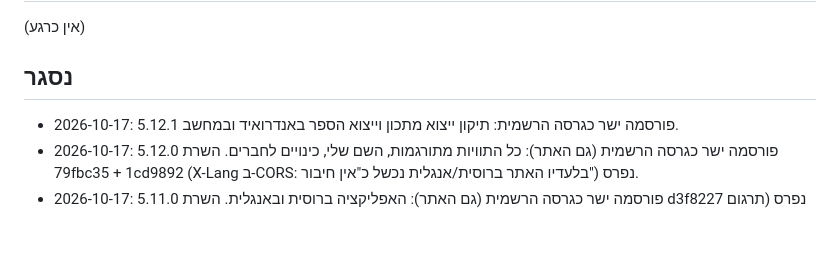
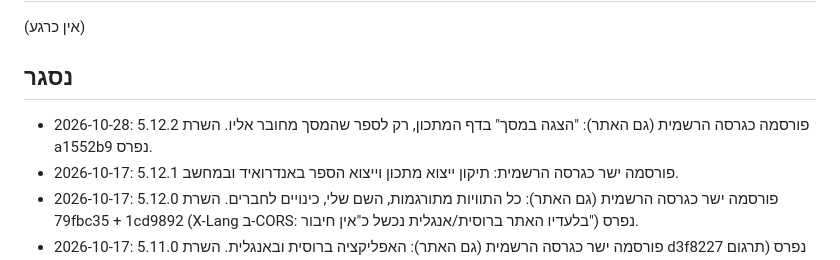
Before and after one commit to alex99ka/recipe-book, a Markdown page: TASKS.md, the part around the change. Drawn GitHub-style; blank space fills up the shorter version.

Commit message:
TASKS: 5.12.2 released
Co-Authored-By: Claude Opus 5.5 <noreply@anthropic.com>

```diff
--- a/TASKS.md
+++ b/TASKS.md
@@ -9,6 +9,7 @@
 (אין כרגע)
 
 ## נסגר
+- 2026-10-28: 5.12.2 פורסמה כגרסה הרשמית (גם האתר): "הצגה במסך" בדף המתכון, רק לספר שהמסך מחובר אליו. השרת a1552b9 נפרס.
 - 2026-10-17: 5.12.1 פורסמה ישר כגרסה הרשמית: תיקון ייצוא מתכון וייצוא הספר באנדרואיד ובמחשב.
 - 2026-10-17: 5.12.0 פורסמה ישר כגרסה הרשמית (גם האתר): כל התוויות מתורגמות, השם שלי, כינויים לחברים. השרת 79fbc35 + 1cd9892 (X-Lang ב-CORS: בלעדיו האתר ברוסית/אנגלית נכשל כ"אין חיבור") נפרס.
 - 2026-10-17: 5.11.0 פורסמה ישר כגרסה הרשמית (גם האתר): האפליקציה ברוסית ובאנגלית. השרת d3f8227 נפרס (תרגום מתכונים לשפה שנבחרה, פעם אחת).
```
